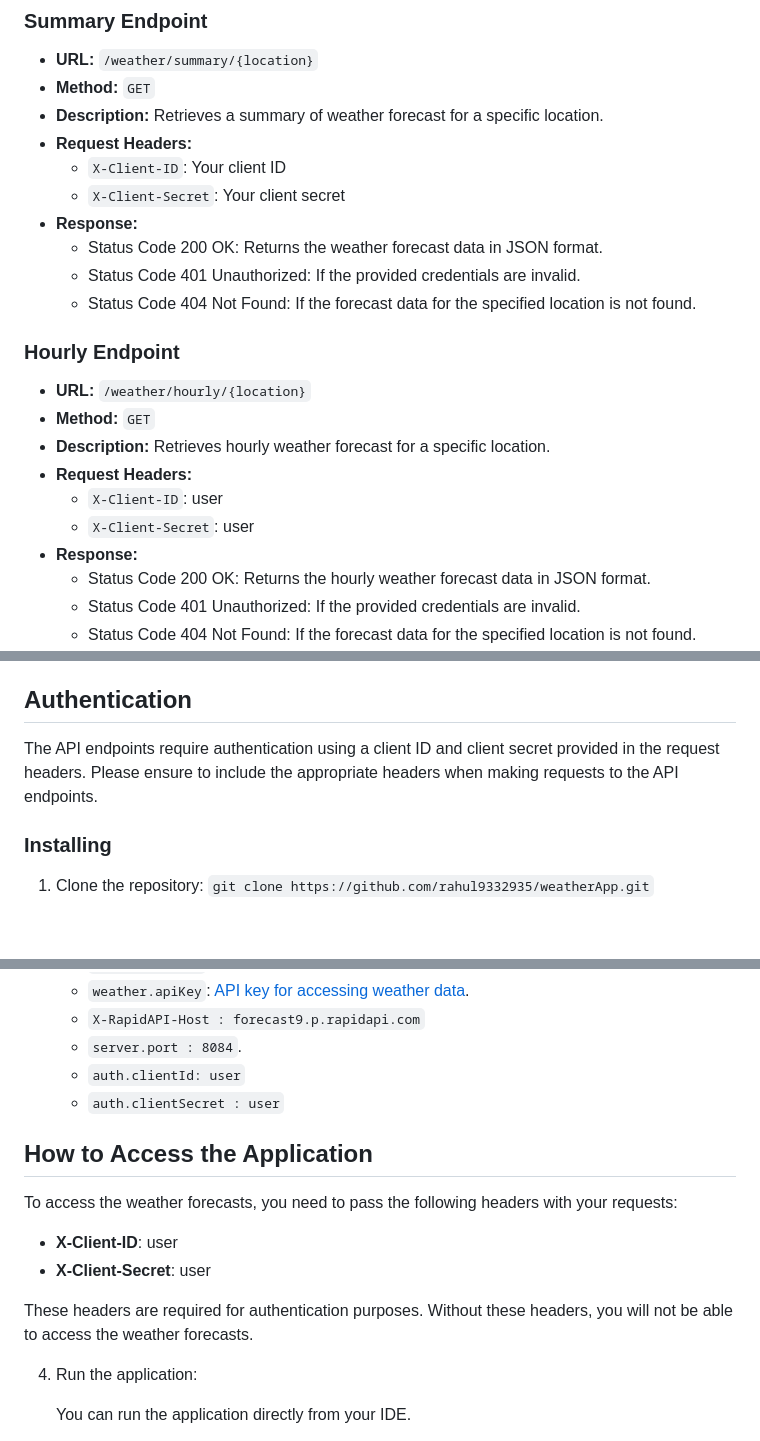
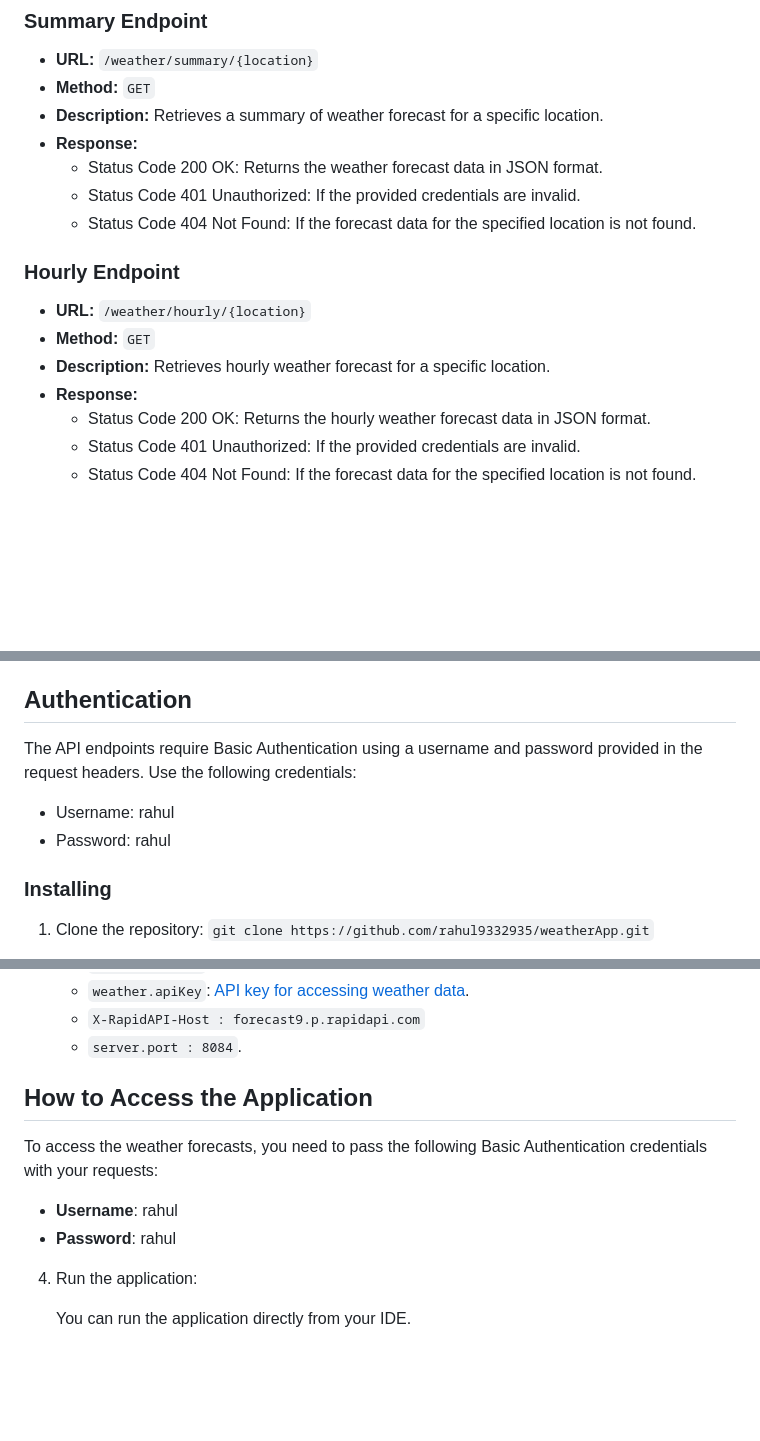
Before and after one commit to Rahul9332935/dice_-Assignment, a Markdown page: README.md, 3 parts joined by grey strips. GitHub-like rendering; blank space fills up the shorter version.

```diff
--- a/README.md
+++ b/README.md
@@ -21,9 +23,6 @@ The API endpoints provide weather forecasts in JSON format. They require authent
 - **URL:** `/weather/summary/{location}`
 - **Method:** `GET`
 - **Description:** Retrieves a summary of weather forecast for a specific location.
-- **Request Headers:**
-  - `X-Client-ID`: Your client ID
-  - `X-Client-Secret`: Your client secret
 - **Response:**
   - Status Code 200 OK: Returns the weather forecast data in JSON format.
   - Status Code 401 Unauthorized: If the provided credentials are invalid.
@@ -34,9 +33,6 @@ The API endpoints provide weather forecasts in JSON format. They require authent
 - **URL:** `/weather/hourly/{location}`
 - **Method:** `GET`
 - **Description:** Retrieves hourly weather forecast for a specific location.
-- **Request Headers:**
-  - `X-Client-ID`: user
-  - `X-Client-Secret`: user
 - **Response:**
   - Status Code 200 OK: Returns the hourly weather forecast data in JSON format.
   - Status Code 401 Unauthorized: If the provided credentials are invalid.
@@ -62,7 +58,10 @@ The UI endpoints provide user-friendly interfaces to view weather forecasts.
 
 ## Authentication
 
-The API endpoints require authentication using a client ID and client secret provided in the request headers. Please ensure to include the appropriate headers when making requests to the API endpoints.
+The API endpoints require Basic Authentication using a username and password provided in the request headers. Use the following credentials:
+
+- Username: rahul
+- Password: rahul
 
 ### Installing
 
@@ -80,18 +79,14 @@ The API endpoints require authentication using a client ID and client secret pro
    - `weather.apiKey`: [API key for accessing weather data](https://openweathermap.org/forecast5#geo5).
    - `X-RapidAPI-Host : forecast9.p.rapidapi.com`
    - `server.port : 8084`.
-   - `auth.clientId: user`
-   - `auth.clientSecret : user`
 
 
 ## How to Access the Application
 
-To access the weather forecasts, you need to pass the following headers with your requests:
+To access the weather forecasts, you need to pass the following Basic Authentication credentials with your requests:
 
-- **X-Client-ID**: user
-- **X-Client-Secret**: user
-
-These headers are required for authentication purposes. Without these headers, you will not be able to access the weather forecasts.
+- **Username**: rahul
+- **Password**: rahul
 
 4. Run the application:
 
```
Also changed, not shown: other parts of README.md (+2 -0 lines).
